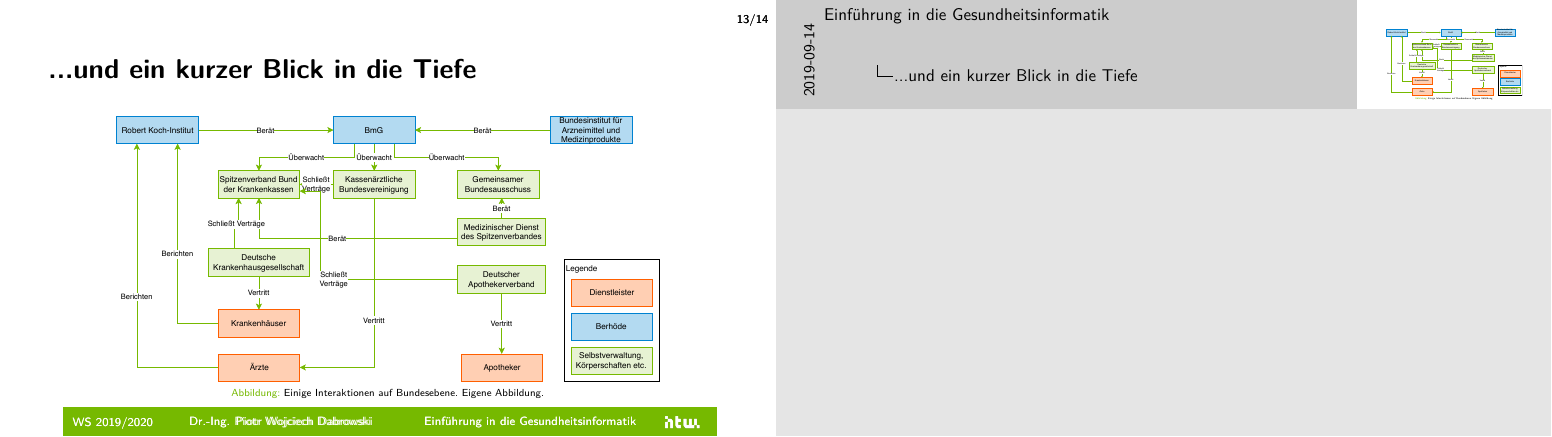
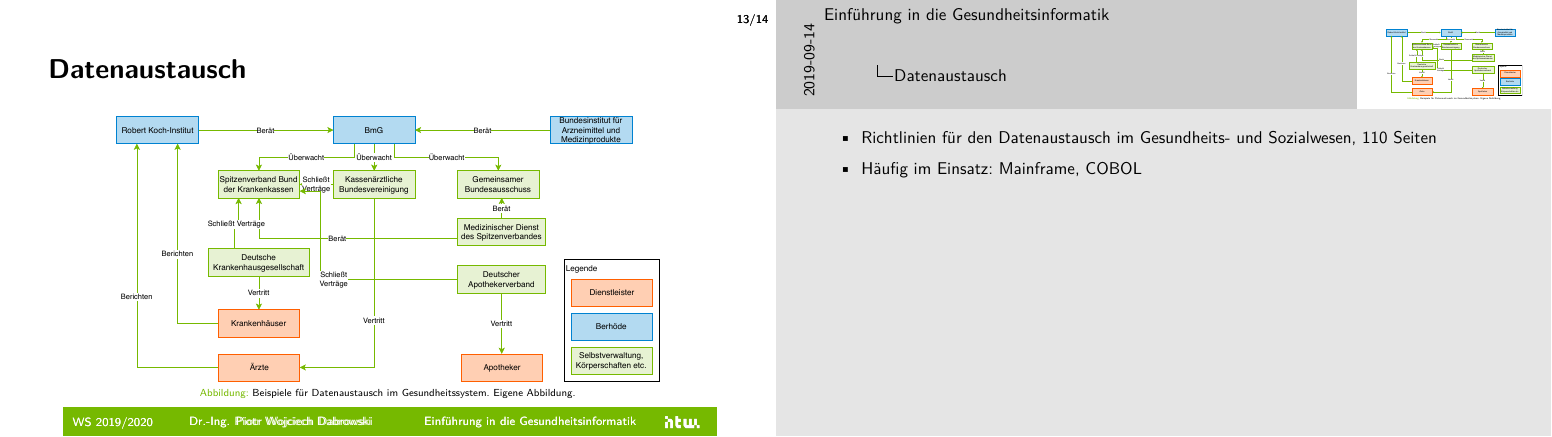
Before and after one commit to dabrowskiw/VL-EinfuehrungGesundheitsinformatik, LaTeX slides (slides.tex): page 43 of 44. Compiled offline with pdfLaTeX.

Commit message:
Update on Overleaf.

```diff
--- a/slides.tex
+++ b/slides.tex
@@ -386,10 +386,14 @@
    \end{figure}
 \end{frame}
 
-\begin{frame}{...und ein kurzer Blick in die Tiefe}
+\begin{frame}{Datenaustausch}
+   \note{\begin{itemize}
+       \item Richtlinien für den Datenaustausch im Gesundheits- und Sozialwesen, 110 Seiten
+       \item Häufig im Einsatz: Mainframe, COBOL
+   \end{itemize}}
    \begin{figure}[h!]
     \includegraphics[height=5.5cm]{Bilder/GesundheitssystemAkteureBund.pdf}
-     \caption{Einige Interaktionen auf Bundesebene. Eigene Abbildung.}
+     \caption{Beispiele für Datenaustausch im Gesundheitssystem. Eigene Abbildung.}
    \end{figure}
 \end{frame}
 
```
